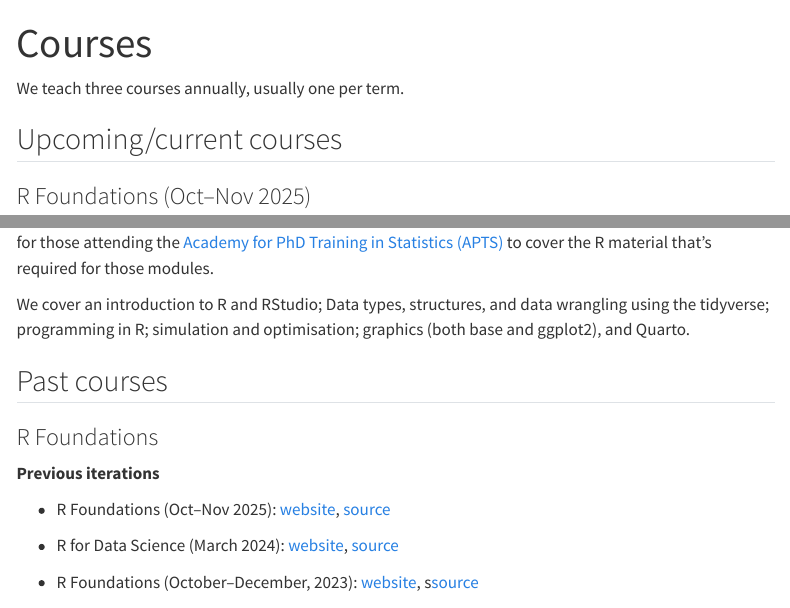
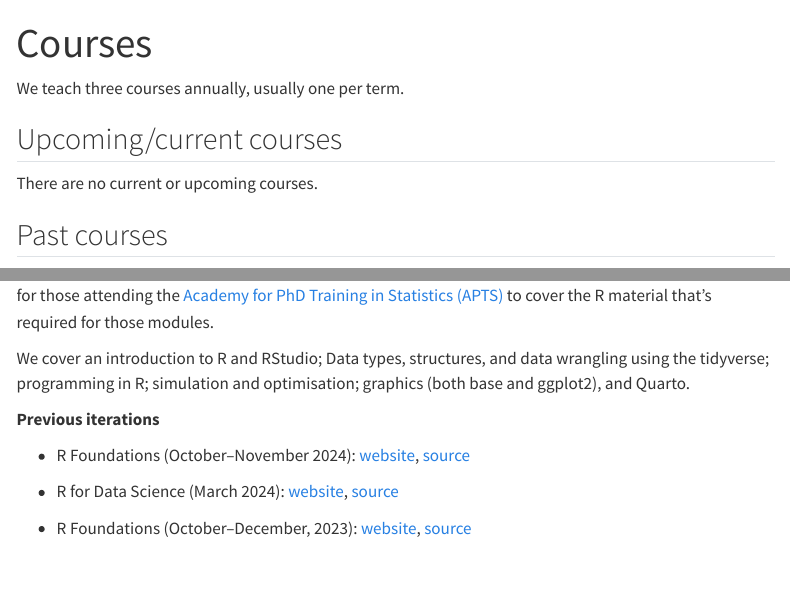
Before and after one commit to Warwick-Stats-Resources/warwick-stats-resources.github.io, a Quarto document (courses.qmd): the page in a window 1100 px wide, from its top, and a second part further down, joined at a grey line. Rendered offline with R 4.5, knitr and Pandoc in place of Quarto, with nearby package versions; menus at the side of the page are left out.

Commit message:
Move R Foundations 2025 to past

```diff
--- a/courses.qmd
+++ b/courses.qmd
@@ -6,4 +6,6 @@ We teach three courses annually, usually one per term.
 
 ## Upcoming/current courses
 
-### R Foundations (Oct--Nov 2025)
+There are no current or upcoming courses.
+
+## Past courses
@@ -16,17 +19,13 @@ This course is primarily aimed at first year Statistics PhD students. It has bee
 
 We cover an introduction to R and RStudio; Data types, structures, and data wrangling using the tidyverse; programming in R; simulation and optimisation; graphics (both base and ggplot2), and Quarto.
 
-## Past courses
-
-### R Foundations
-
 **Previous iterations**
 
-- R Foundations (Oct--Nov 2025): [website](https://warwick-stats-resources.github.io/r-foundations-2024/), [source](https://github.com/Warwick-Stats-Resources/r-foundations-2024)
+- R Foundations (October--November 2024): [website](https://warwick-stats-resources.github.io/r-foundations-2024/), [source](https://github.com/Warwick-Stats-Resources/r-foundations-2024)
 
 - R for Data Science (March 2024): [website](https://warwick-stats-resources.github.io/r-for-data-science-2024/), [source](https://github.com/Warwick-Stats-Resources/r-for-data-science-2024)
 
-- R Foundations (October--December, 2023): [website](https://warwick-stats-resources.github.io/r-foundations/), s[source](https://github.com/Warwick-Stats-Resources/r-foundations)
+- R Foundations (October--December, 2023): [website](https://warwick-stats-resources.github.io/r-foundations/), [source](https://github.com/Warwick-Stats-Resources/r-foundations)
 
 ### R Programming (March 24th-25th, 2025)
 
```
Also changed, not shown: index.qmd (+1 -9 lines), courses.qmd (3 more changed lines).
